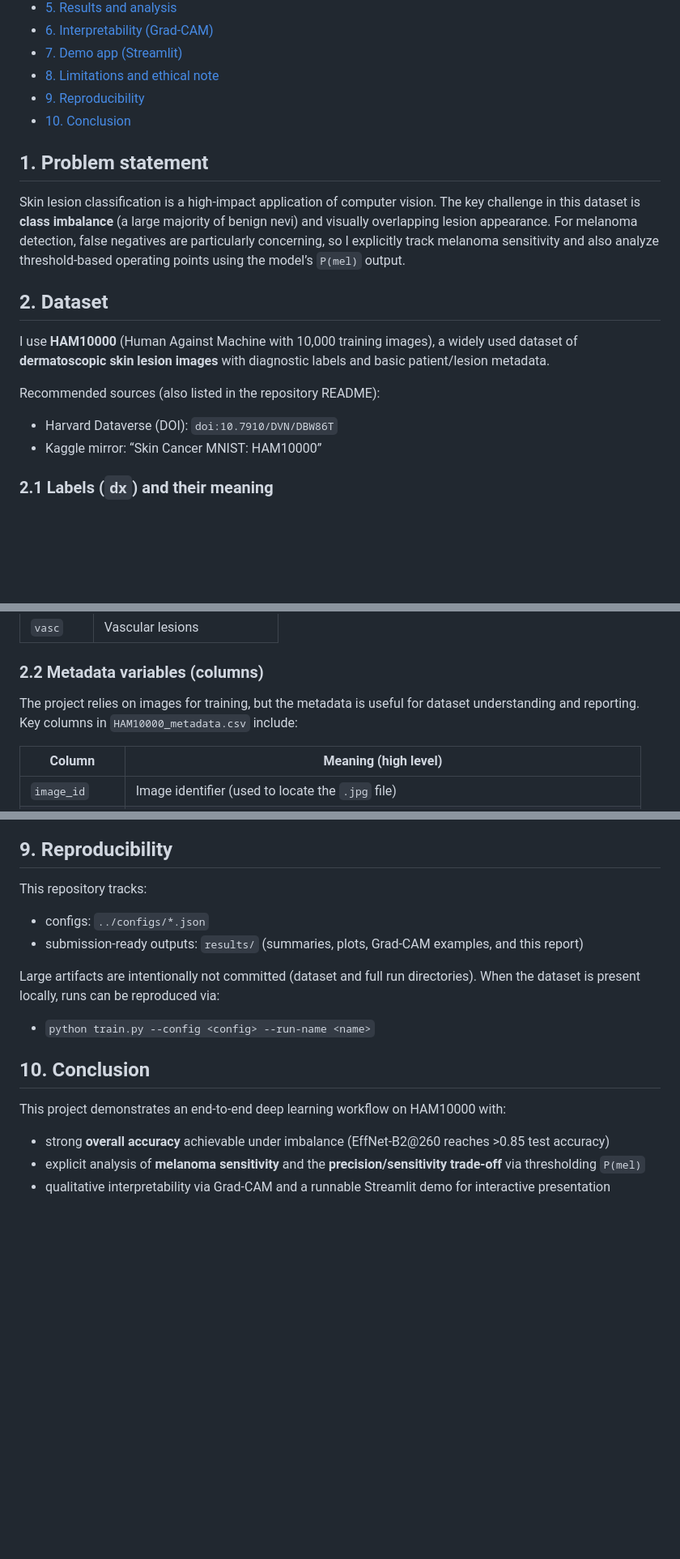
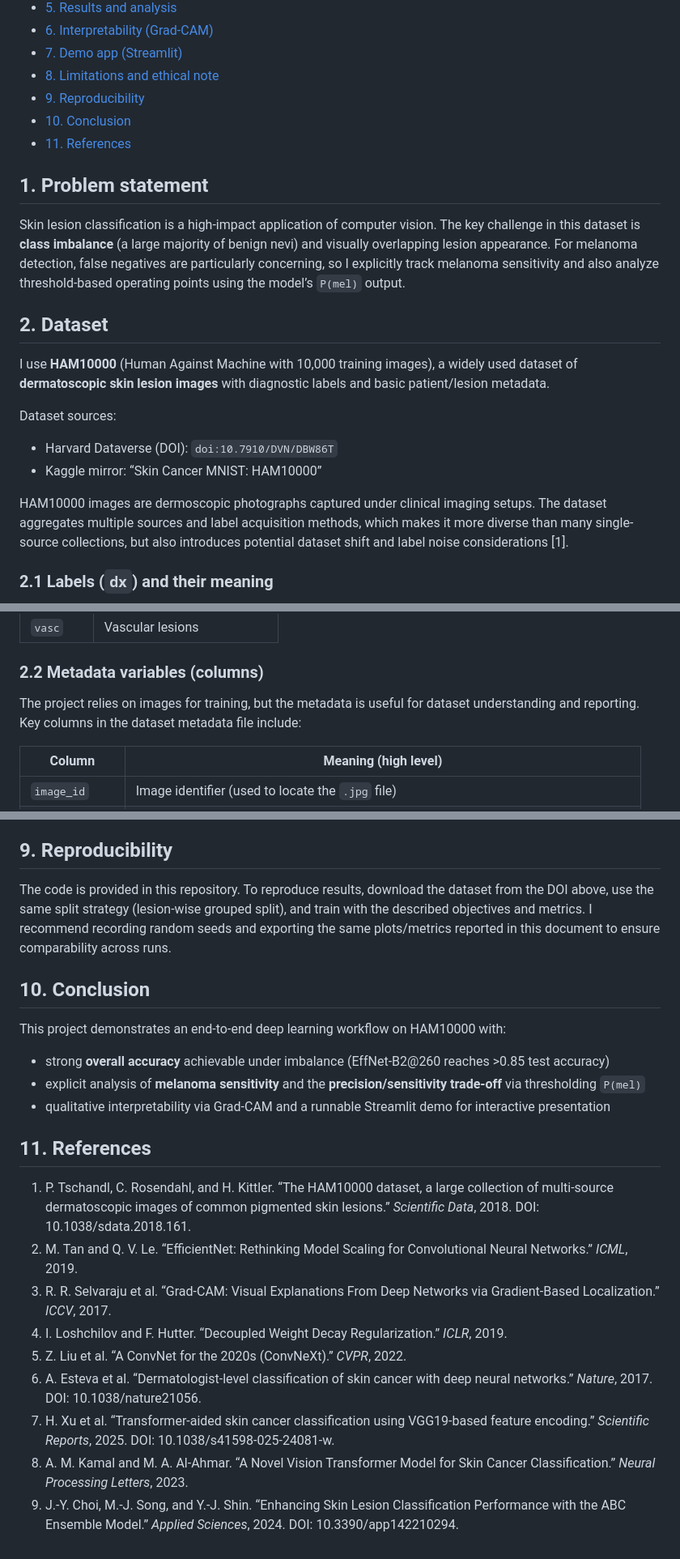
Before and after one commit to yuy825-sketch/DSCI498-AI-Powered-Skin-Lesion-Classification-for-Melanoma-Detection, a Markdown page: results/REPORT.md, 3 parts joined by grey strips. Shown at 81% size. Drawn GitHub-style; blank space fills up the shorter version.

```diff
--- a/results/REPORT.md
+++ b/results/REPORT.md
@@ -18,6 +18,7 @@ I built an end-to-end deep learning system to classify dermatoscopic skin lesion
 - [8. Limitations and ethical note](#8-limitations-and-ethical-note)
 - [9. Reproducibility](#9-reproducibility)
 - [10. Conclusion](#10-conclusion)
+- [11. References](#11-references)
 
 ## 1. Problem statement
 
@@ -28,9 +29,11 @@ Skin lesion classification is a high-impact application of computer vision. The
 
 I use **HAM10000** (Human Against Machine with 10,000 training images), a widely used dataset of **dermatoscopic skin lesion images** with diagnostic labels and basic patient/lesion metadata.
 
-Recommended sources (also listed in the repository README):
+Dataset sources:
 - Harvard Dataverse (DOI): `doi:10.7910/DVN/DBW86T`
 - Kaggle mirror: “Skin Cancer MNIST: HAM10000”
+
+HAM10000 images are dermoscopic photographs captured under clinical imaging setups. The dataset aggregates multiple sources and label acquisition methods, which makes it more diverse than many single-source collections, but also introduces potential dataset shift and label noise considerations [1].
 
 ### 2.1 Labels (`dx`) and their meaning
 
@@ -48,7 +51,7 @@ The classification target is the `dx` column (7 classes). I use the following la
 
 ### 2.2 Metadata variables (columns)
 
-The project relies on images for training, but the metadata is useful for dataset understanding and reporting. Key columns in `HAM10000_metadata.csv` include:
+The project relies on images for training, but the metadata is useful for dataset understanding and reporting. Key columns in the dataset metadata file include:
 
 | Column | Meaning (high level) |
 |---|---|
@@ -249,12 +315,7 @@ The Streamlit demo app provides an interactive submission deliverable:
 
 ## 9. Reproducibility
 
-This repository tracks:
-- configs: `../configs/*.json`
-- submission-ready outputs: `results/` (summaries, plots, Grad-CAM examples, and this report)
-
-Large artifacts are intentionally not committed (dataset and full run directories). When the dataset is present locally, runs can be reproduced via:
-- `python train.py --config <config> --run-name <name>`
+The code is provided in this repository. To reproduce results, download the dataset from the DOI above, use the same split strategy (lesion-wise grouped split), and train with the described objectives and metrics. I recommend recording random seeds and exporting the same plots/metrics reported in this document to ensure comparability across runs.
 
 ## 10. Conclusion
 
@@ -262,3 +323,15 @@ This project demonstrates an end-to-end deep learning workflow on HAM10000 with:
 - strong **overall accuracy** achievable under imbalance (EffNet-B2@260 reaches >0.85 test accuracy)
 - explicit analysis of **melanoma sensitivity** and the **precision/sensitivity trade-off** via thresholding `P(mel)`
 - qualitative interpretability via Grad-CAM and a runnable Streamlit demo for interactive presentation
+
+## 11. References
+
+1. P. Tschandl, C. Rosendahl, and H. Kittler. “The HAM10000 dataset, a large collection of multi-source dermatoscopic images of common pigmented skin lesions.” *Scientific Data*, 2018. DOI: 10.1038/sdata.2018.161.
+2. M. Tan and Q. V. Le. “EfficientNet: Rethinking Model Scaling for Convolutional Neural Networks.” *ICML*, 2019.
+3. R. R. Selvaraju et al. “Grad-CAM: Visual Explanations From Deep Networks via Gradient-Based Localization.” *ICCV*, 2017.
+4. I. Loshchilov and F. Hutter. “Decoupled Weight Decay Regularization.” *ICLR*, 2019.
+5. Z. Liu et al. “A ConvNet for the 2020s (ConvNeXt).” *CVPR*, 2022.
+6. A. Esteva et al. “Dermatologist-level classification of skin cancer with deep neural networks.” *Nature*, 2017. DOI: 10.1038/nature21056.
+7. H. Xu et al. “Transformer-aided skin cancer classification using VGG19-based feature encoding.” *Scientific Reports*, 2025. DOI: 10.1038/s41598-025-24081-w.
+8. A. M. Kamal and M. A. Al-Ahmar. “A Novel Vision Transformer Model for Skin Cancer Classification.” *Neural Processing Letters*, 2023.
+9. J.-Y. Choi, M.-J. Song, and Y.-J. Shin. “Enhancing Skin Lesion Classification Performance with the ABC Ensemble Model.” *Applied Sciences*, 2024. DOI: 10.3390/app142210294.
```
Also changed, not shown: other parts of results/REPORT.md (+87 -24 lines).
